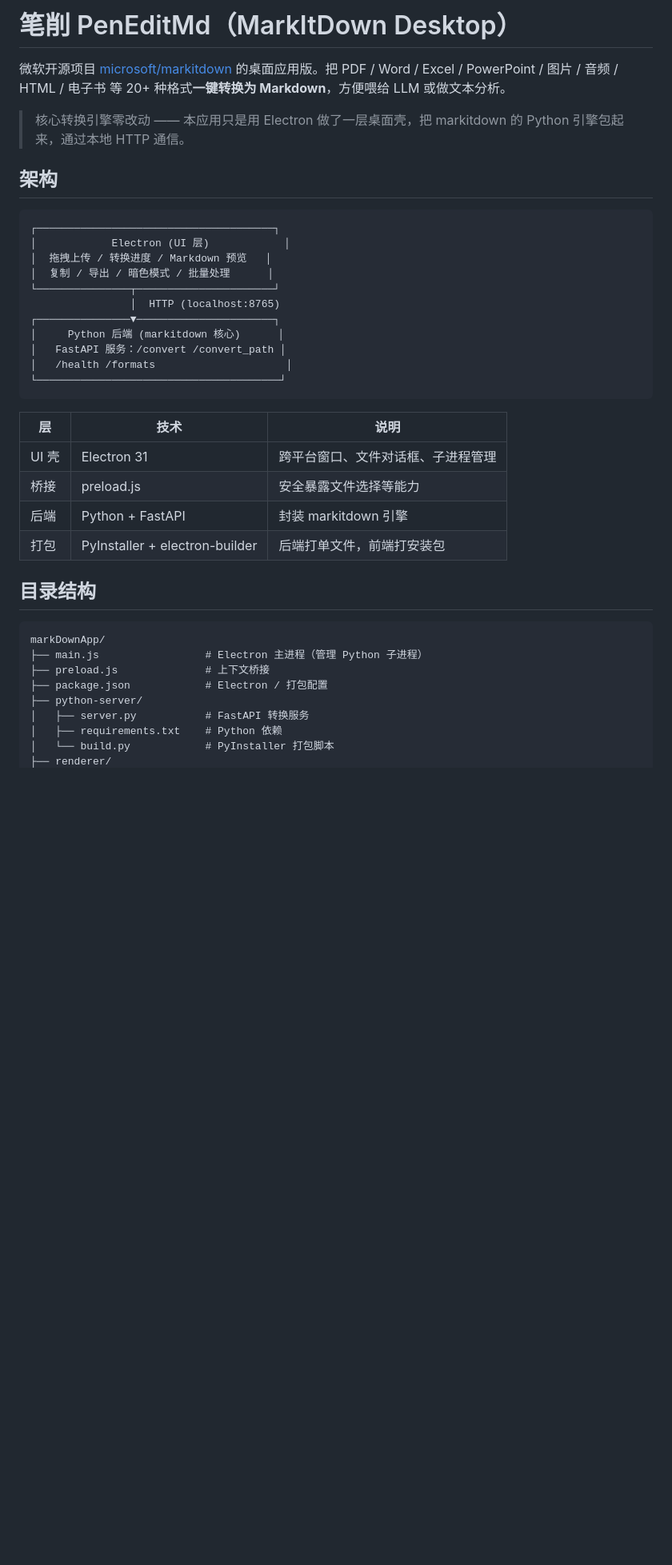
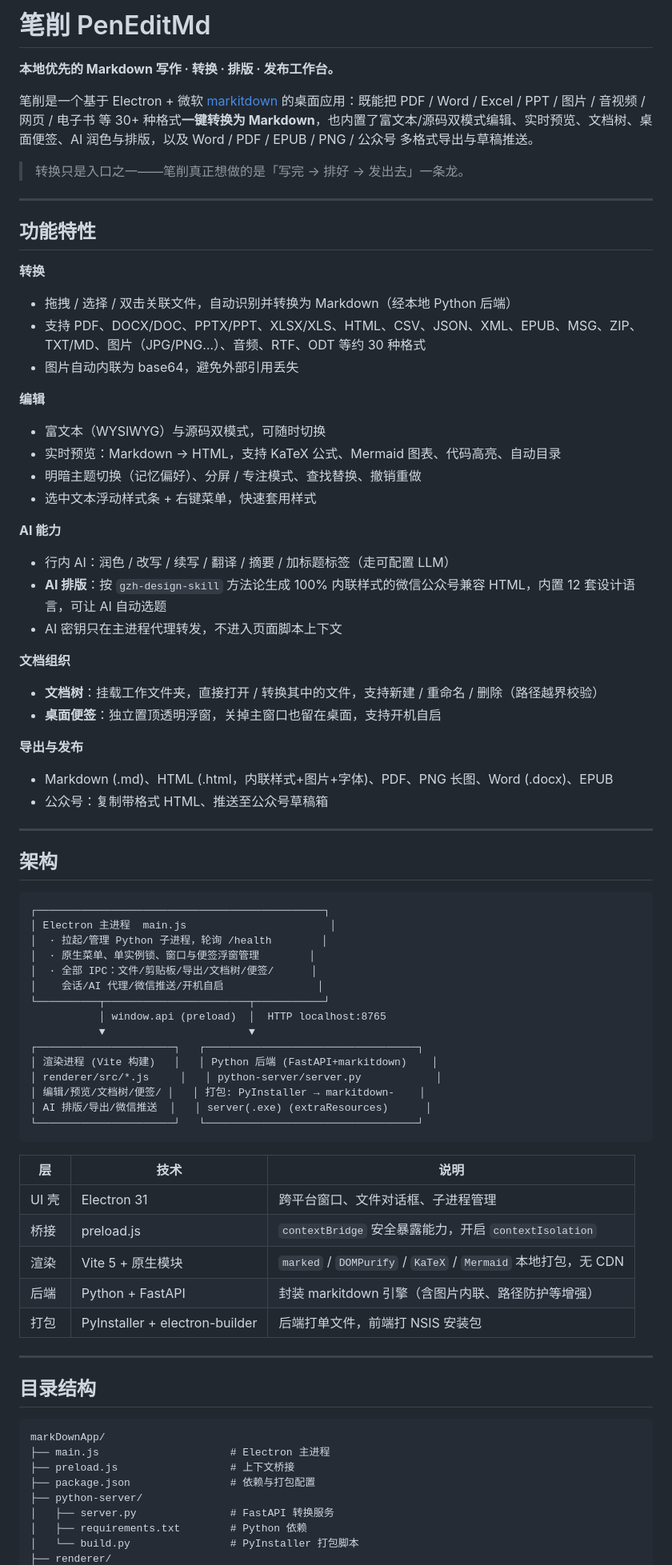
Before and after one commit to motongxue/PenEditMd, a Markdown page: README.md, the part around one of its changes. Shown at 80% size. Drawn GitHub-style; blank space fills up the shorter version.

````diff
--- a/README.md
+++ b/README.md
@@ -1,41 +1,80 @@
-# 笔削 PenEditMd（MarkItDown Desktop）
+# 笔削 PenEditMd
 
-微软开源项目 [microsoft/markitdown](https://github.com/microsoft/markitdown) 的桌面应用版。把 PDF / Word / Excel / PowerPoint / 图片 / 音频 / HTML / 电子书 等 20+ 种格式**一键转换为 Markdown**，方便喂给 LLM 或做文本分析。
+**本地优先的 Markdown 写作 · 转换 · 排版 · 发布工作台。**
 
-> 核心转换引擎零改动 —— 本应用只是用 Electron 做了一层桌面壳，把 markitdown 的 Python 引擎包起来，通过本地 HTTP 通信。
+笔削是一个基于 Electron + 微软 [markitdown](https://github.com/microsoft/markitdown) 的桌面应用：既能把 PDF / Word / Excel / PPT / 图片 / 音视频 / 网页 / 电子书 等 30+ 种格式**一键转换为 Markdown**，也内置了富文本/源码双模式编辑、实时预览、文档树、桌面便签、AI 润色与排版，以及 Word / PDF / EPUB / PNG / 公众号 多格式导出与草稿推送。
+
+> 转换只是入口之一——笔削真正想做的是「写完 → 排好 → 发出去」一条龙。
+
+---
+
+## 功能特性
+
+**转换**
+- 拖拽 / 选择 / 双击关联文件，自动识别并转换为 Markdown（经本地 Python 后端）
+- 支持 PDF、DOCX/DOC、PPTX/PPT、XLSX/XLS、HTML、CSV、JSON、XML、EPUB、MSG、ZIP、TXT/MD、图片（JPG/PNG…）、音频、RTF、ODT 等约 30 种格式
+- 图片自动内联为 base64，避免外部引用丢失
+
+**编辑**
+- 富文本（WYSIWYG）与源码双模式，可随时切换
+- 实时预览：Markdown → HTML，支持 KaTeX 公式、Mermaid 图表、代码高亮、自动目录
+- 明暗主题切换（记忆偏好）、分屏 / 专注模式、查找替换、撤销重做
+- 选中文本浮动样式条 + 右键菜单，快速套用样式
+
+**AI 能力**
+- 行内 AI：润色 / 改写 / 续写 / 翻译 / 摘要 / 加标题标签（走可配置 LLM）
+- **AI 排版**：按 `gzh-design-skill` 方法论生成 100% 内联样式的微信公众号兼容 HTML，内置 12 套设计语言，可让 AI 自动选题
+- AI 密钥只在主进程代理转发，不进入页面脚本上下文
+
+**文档组织**
+- **文档树**：挂载工作文件夹，直接打开 / 转换其中的文件，支持新建 / 重命名 / 删除（路径越界校验）
+- **桌面便签**：独立置顶透明浮窗，关掉主窗口也留在桌面，支持开机自启
+
+**导出与发布**
+- Markdown (.md)、HTML (.html，内联样式+图片+字体)、PDF、PNG 长图、Word (.docx)、EPUB
+- 公众号：复制带格式 HTML、推送至公众号草稿箱
+
+---
 
 ## 架构
 
 ```
-┌──────────────────────────────────────┐
-│            Electron (UI 层)            │
-│  拖拽上传 / 转换进度 / Markdown 预览   │
-│  复制 / 导出 / 暗色模式 / 批量处理      │
-└───────────────┬──────────────────────┘
-                │  HTTP (localhost:8765)
-┌───────────────▼──────────────────────┐
-│     Python 后端 (markitdown 核心)      │
-│   FastAPI 服务：/convert /convert_path │
-│   /health /formats                     │
-└───────────────────────────────────────┘
+┌──────────────────────────────────────────────┐
+│ Electron 主进程  main.js                       │
+│  · 拉起/管理 Python 子进程，轮询 /health        │
+│  · 原生菜单、单实例锁、窗口与便签浮窗管理        │
+│  · 全部 IPC：文件/剪贴板/导出/文档树/便签/      │
+│    会话/AI 代理/微信推送/开机自启               │
+└──────────┬───────────────────────┬───────────┘
+           │ window.api (preload)  │  HTTP localhost:8765
+           ▼                       ▼
+┌──────────────────────┐   ┌──────────────────────────────────┐
+│ 渲染进程 (Vite 构建)   │   │ Python 后端 (FastAPI+markitdown)    │
+│ renderer/src/*.js     │   │ python-server/server.py            │
+│ 编辑/预览/文档树/便签/ │   │ 打包: PyInstaller → markitdown-    │
+│ AI 排版/导出/微信推送  │   │ server(.exe) (extraResources)      │
+└──────────────────────┘   └──────────────────────────────────┘
 ```
 
 | 层 | 技术 | 说明 |
 |----|------|------|
 | UI 壳 | Electron 31 | 跨平台窗口、文件对话框、子进程管理 |
-| 桥接 | preload.js | 安全暴露文件选择等能力 |
-| 后端 | Python + FastAPI | 封装 markitdown 引擎 |
-| 打包 | PyInstaller + electron-builder | 后端打单文件，前端打安装包 |
+| 桥接 | preload.js | `contextBridge` 安全暴露能力，开启 `contextIsolation` |
+| 渲染 | Vite 5 + 原生模块 | `marked` / `DOMPurify` / `KaTeX` / `Mermaid` 本地打包，无 CDN |
+| 后端 | Python + FastAPI | 封装 markitdown 引擎（含图片内联、路径防护等增强） |
+| 打包 | PyInstaller + electron-builder | 后端打单文件，前端打 NSIS 安装包 |
+
+---
 
 ## 目录结构
 
 ```
 markDownApp/
-├── main.js                 # Electron 主进程（管理 Python 子进程）
-├── preload.js              # 上下文桥接
-├── package.json            # Electron / 打包配置
+├── main.js                     # Electron 主进程
+├── preload.js                  # 上下文桥接
+├── package.json                # 依赖与打包配置
 ├── python-server/
-│   ├── server.py           # FastAPI 转换服务
-│   ├── requirements.txt    # Python 依赖
-│   └── build.py            # PyInstaller 打包脚本
+│   ├── server.py               # FastAPI 转换服务
+│   ├── requirements.txt        # Python 依赖
+│   └── build.py                # PyInstaller 打包脚本
 ├── renderer/
````
Also changed, not shown: other parts of README.md (+88 -52 lines).
